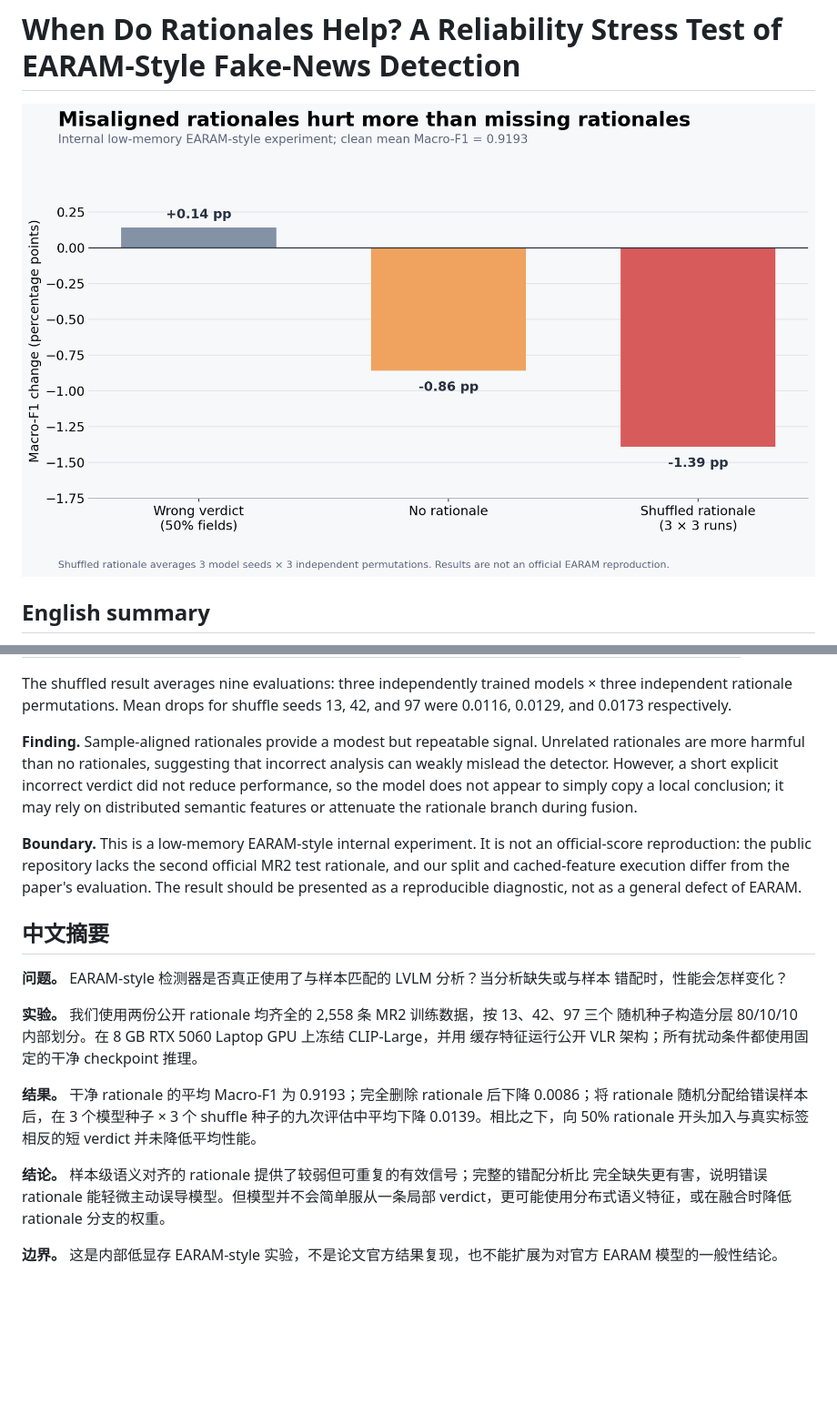
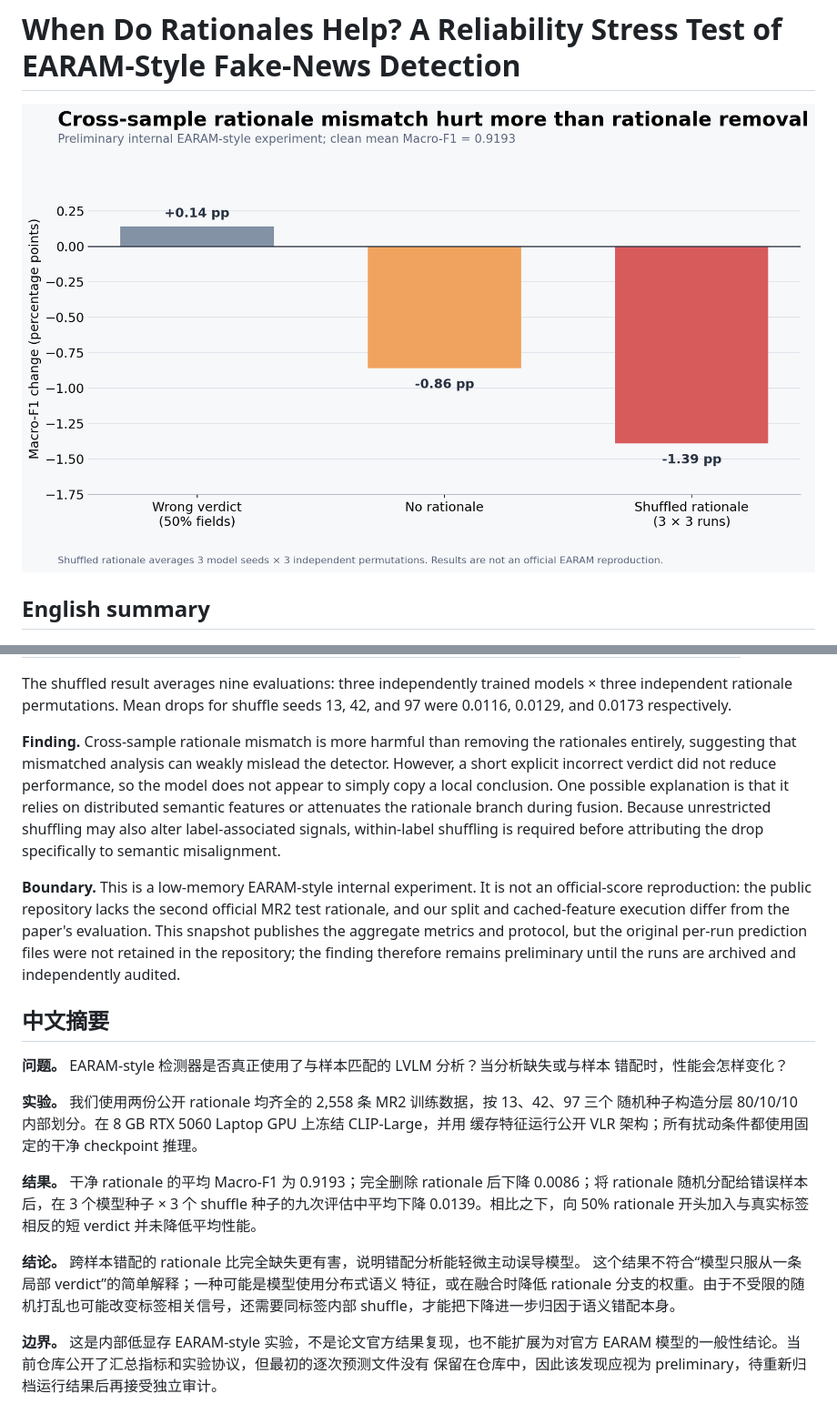
Before and after one commit to EddieR314/earam-rationale-stress, a Markdown page: docs/LUO_LAB_ONE_PAGE.md, 2 parts joined by grey strips. Shown: that part at 91% size. Drawn GitHub-style; pictures changed too: docs/rationale_reliability_results.png; blank space fills up the shorter version.

```diff
--- a/docs/LUO_LAB_ONE_PAGE.md
+++ b/docs/LUO_LAB_ONE_PAGE.md
@@ -23,16 +23,18 @@ The shuffled result averages nine evaluations: three independently trained model
 independent rationale permutations. Mean drops for shuffle seeds 13, 42, and 97 were 0.0116,
 0.0129, and 0.0173 respectively.
 
-**Finding.** Sample-aligned rationales provide a modest but repeatable signal. Unrelated rationales
-are more harmful than no rationales, suggesting that incorrect analysis can weakly mislead the
-detector. However, a short explicit incorrect verdict did not reduce performance, so the model does
-not appear to simply copy a local conclusion; it may rely on distributed semantic features or
-attenuate the rationale branch during fusion.
+**Finding.** Cross-sample rationale mismatch is more harmful than removing the rationales entirely,
+suggesting that mismatched analysis can weakly mislead the detector. However, a short explicit
+incorrect verdict did not reduce performance, so the model does not appear to simply copy a local
+conclusion. One possible explanation is that it relies on distributed semantic features or
+attenuates the rationale branch during fusion. Because unrestricted shuffling may also alter label-associated signals, within-label
+shuffling is required before attributing the drop specifically to semantic misalignment.
 
 **Boundary.** This is a low-memory EARAM-style internal experiment. It is not an official-score
 reproduction: the public repository lacks the second official MR2 test rationale, and our split and
-cached-feature execution differ from the paper's evaluation. The result should be presented as a
-reproducible diagnostic, not as a general defect of EARAM.
+cached-feature execution differ from the paper's evaluation. This snapshot publishes the aggregate
+metrics and protocol, but the original per-run prediction files were not retained in the repository;
+the finding therefore remains preliminary until the runs are archived and independently audited.
 
 ## 中文摘要
 
@@ -47,9 +49,11 @@ reproducible diagnostic, not as a general defect of EARAM.
 rationale 随机分配给错误样本后，在 3 个模型种子 × 3 个 shuffle 种子的九次评估中平均下降
 0.0139。相比之下，向 50% rationale 开头加入与真实标签相反的短 verdict 并未降低平均性能。
 
-**结论。** 样本级语义对齐的 rationale 提供了较弱但可重复的有效信号；完整的错配分析比
-完全缺失更有害，说明错误 rationale 能轻微主动误导模型。但模型并不会简单服从一条局部
-verdict，更可能使用分布式语义特征，或在融合时降低 rationale 分支的权重。
+**结论。** 跨样本错配的 rationale 比完全缺失更有害，说明错配分析能轻微主动误导模型。
+这个结果不符合“模型只服从一条局部 verdict”的简单解释；一种可能是模型使用分布式语义
+特征，或在融合时降低 rationale 分支的权重。由于不受限的随机打乱也可能改变标签相关信号，还需要同标签内部
+shuffle，才能把下降进一步归因于语义错配本身。
 
 **边界。** 这是内部低显存 EARAM-style 实验，不是论文官方结果复现，也不能扩展为对官方
-EARAM 模型的一般性结论。
+EARAM 模型的一般性结论。当前仓库公开了汇总指标和实验协议，但最初的逐次预测文件没有
+保留在仓库中，因此该发现应视为 preliminary，待重新归档运行结果后再接受独立审计。
```
Also changed, not shown: README.md (+29 -8 lines), RESULTS.md (+34 -7 lines), docs/PILOT_PROVENANCE.md (added, +62 -0 lines), 2 other files.
